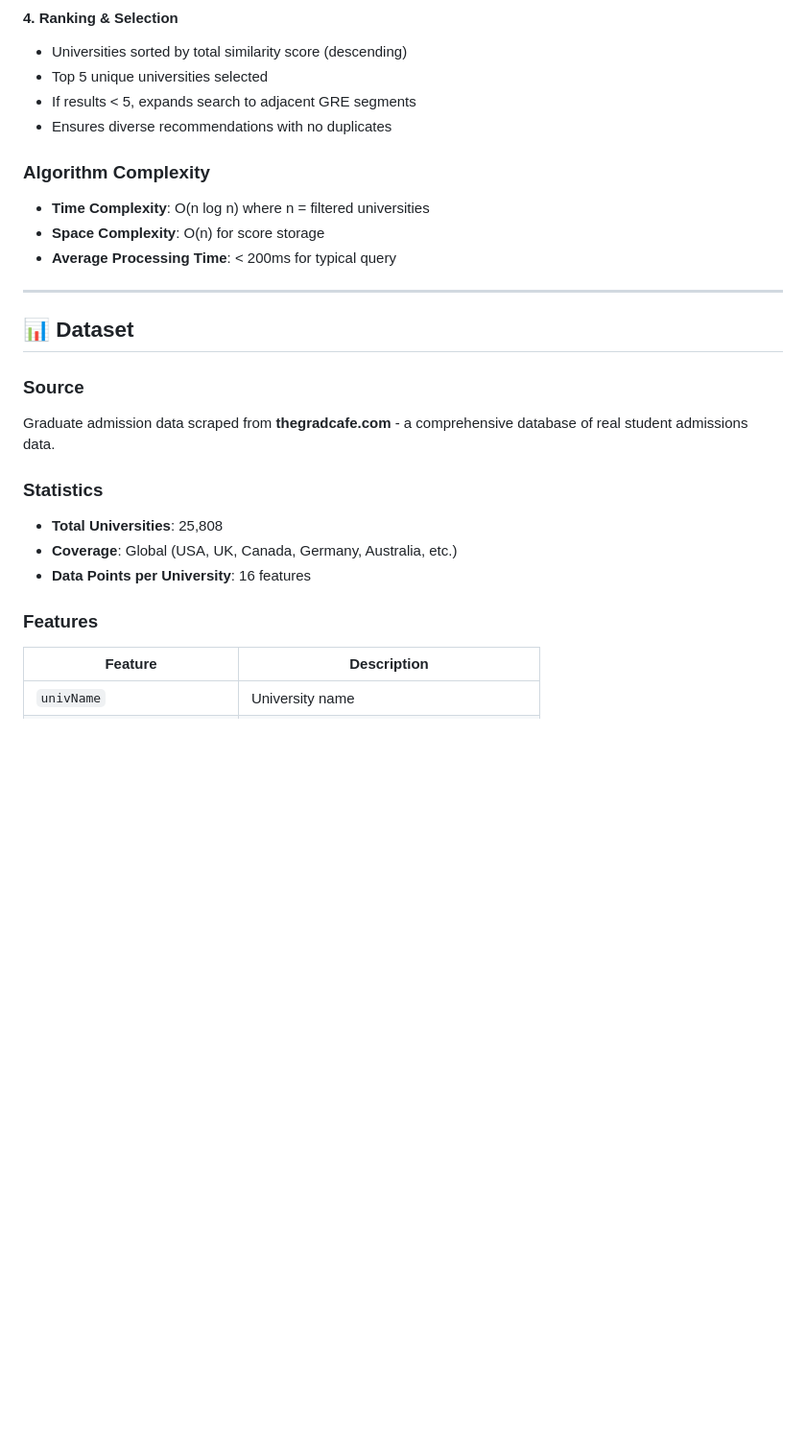
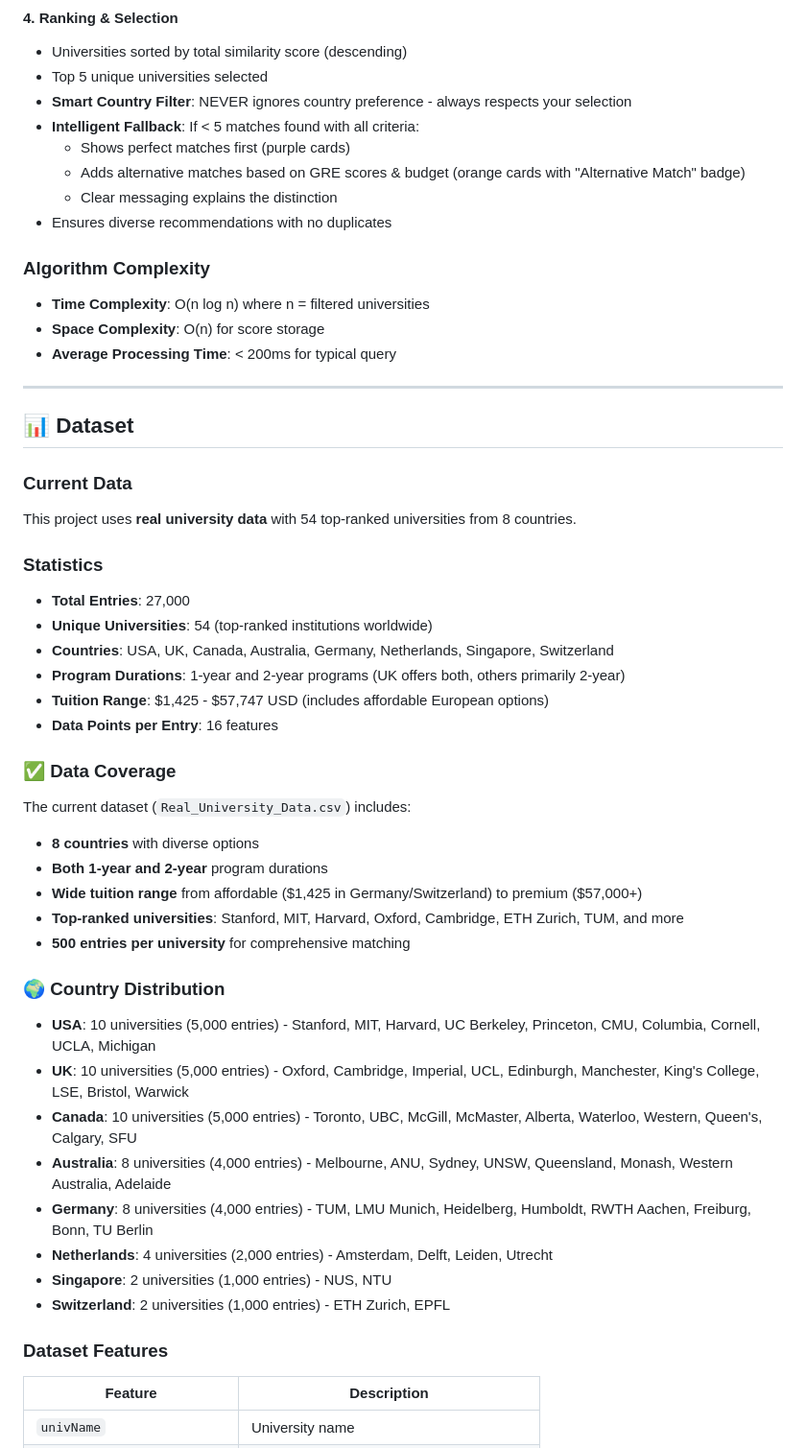
Before and after one commit to rpal1612/University-Recommender, a Markdown page: README.md, the part around the change printed below. Shown: that part at 96% size. GitHub-like rendering; blank space fills up the shorter version.

```diff
--- a/README.md
+++ b/README.md
@@ -137,7 +142,11 @@ Total_Score = academic_score + language_score + location_score + other_score
 #### **4. Ranking & Selection**
 - Universities sorted by total similarity score (descending)
 - Top 5 unique universities selected
-- If results < 5, expands search to adjacent GRE segments
+- **Smart Country Filter**: NEVER ignores country preference - always respects your selection
+- **Intelligent Fallback**: If < 5 matches found with all criteria:
+  - Shows perfect matches first (purple cards)
+  - Adds alternative matches based on GRE scores & budget (orange cards with "Alternative Match" badge)
+  - Clear messaging explains the distinction
 - Ensures diverse recommendations with no duplicates
 
 ### **Algorithm Complexity**
@@ -149,15 +158,36 @@ Total_Score = academic_score + language_score + location_score + other_score
 
 ## 📊 Dataset
 
-### **Source**
-Graduate admission data scraped from **thegradcafe.com** - a comprehensive database of real student admissions data.
+### **Current Data**
+This project uses **real university data** with 54 top-ranked universities from 8 countries.
 
 ### **Statistics**
-- **Total Universities**: 25,808
-- **Coverage**: Global (USA, UK, Canada, Germany, Australia, etc.)
-- **Data Points per University**: 16 features
+- **Total Entries**: 27,000
+- **Unique Universities**: 54 (top-ranked institutions worldwide)
+- **Countries**: USA, UK, Canada, Australia, Germany, Netherlands, Singapore, Switzerland
+- **Program Durations**: 1-year and 2-year programs (UK offers both, others primarily 2-year)
+- **Tuition Range**: $1,425 - $57,747 USD (includes affordable European options)
+- **Data Points per Entry**: 16 features
 
-### **Features**
+### **✅ Data Coverage**
+The current dataset (`Real_University_Data.csv`) includes:
+- **8 countries** with diverse options
+- **Both 1-year and 2-year** program durations
+- **Wide tuition range** from affordable ($1,425 in Germany/Switzerland) to premium ($57,000+)
+- **Top-ranked universities**: Stanford, MIT, Harvard, Oxford, Cambridge, ETH Zurich, TUM, and more
+- **500 entries per university** for comprehensive matching
+
+### **🌍 Country Distribution**
+- **USA**: 10 universities (5,000 entries) - Stanford, MIT, Harvard, UC Berkeley, Princeton, CMU, Columbia, Cornell, UCLA, Michigan
+- **UK**: 10 universities (5,000 entries) - Oxford, Cambridge, Imperial, UCL, Edinburgh, Manchester, King's College, LSE, Bristol, Warwick
+- **Canada**: 10 universities (5,000 entries) - Toronto, UBC, McGill, McMaster, Alberta, Waterloo, Western, Queen's, Calgary, SFU
+- **Australia**: 8 universities (4,000 entries) - Melbourne, ANU, Sydney, UNSW, Queensland, Monash, Western Australia, Adelaide
+- **Germany**: 8 universities (4,000 entries) - TUM, LMU Munich, Heidelberg, Humboldt, RWTH Aachen, Freiburg, Bonn, TU Berlin
+- **Netherlands**: 4 universities (2,000 entries) - Amsterdam, Delft, Leiden, Utrecht
+- **Singapore**: 2 universities (1,000 entries) - NUS, NTU
+- **Switzerland**: 2 universities (1,000 entries) - ETH Zurich, EPFL
+
+### **Dataset Features**
 | Feature | Description |
 |---------|-------------|
 | `univName` | University name |
```
Also changed, not shown: other parts of README.md (+79 -37 lines).
